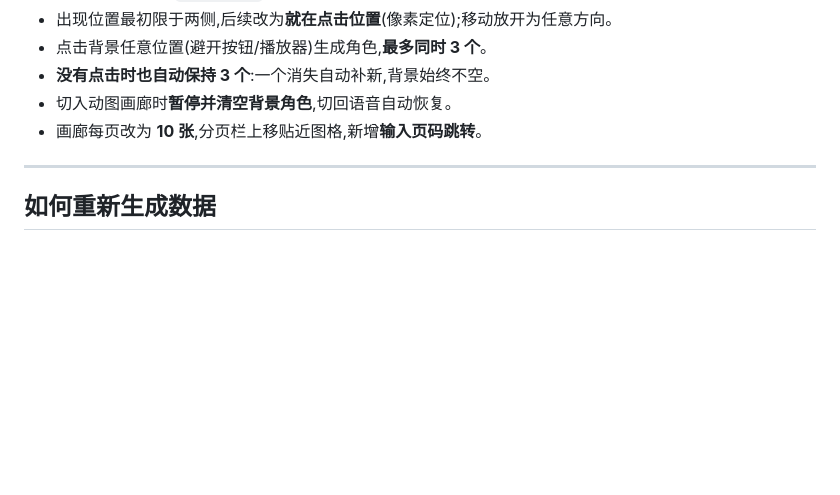
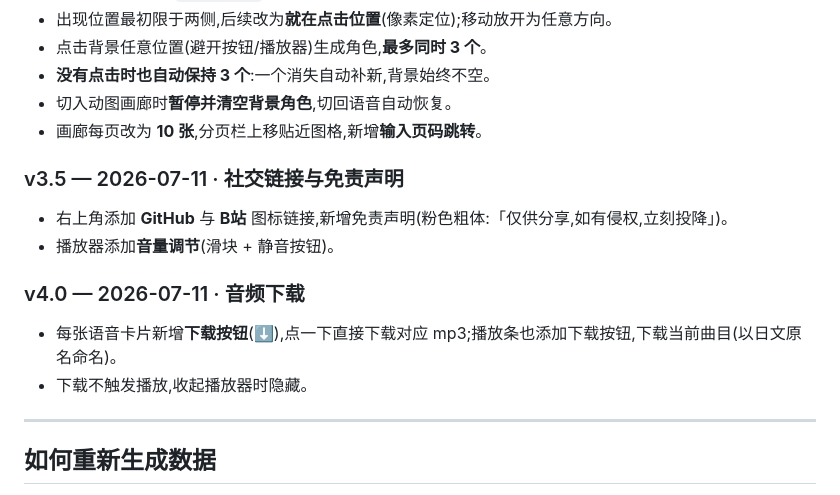
Before and after one commit to Zhoumornnig/maya-voice, a Markdown page: 开发日志.md, the part around the change. Drawn GitHub-style; blank space fills up the shorter version.

Commit message:
更新开发日志

```diff
--- a/开发日志.md
+++ b/开发日志.md
@@ -167,6 +167,14 @@
 - 切入动图画廊时**暂停并清空背景角色**,切回语音自动恢复。
 - 画廊每页改为 **10 张**,分页栏上移贴近图格,新增**输入页码跳转**。
 
+### v3.5 — 2026-07-11 · 社交链接与免责声明
+- 右上角添加 **GitHub** 与 **B站** 图标链接,新增免责声明(粉色粗体:「仅供分享,如有侵权,立刻投降」)。
+- 播放器添加**音量调节**(滑块 + 静音按钮)。
+
+### v4.0 — 2026-07-11 · 音频下载
+- 每张语音卡片新增**下载按钮**(⬇),点一下直接下载对应 mp3;播放条也添加下载按钮,下载当前曲目(以日文原名命名)。
+- 下载不触发播放,收起播放器时隐藏。
+
 ---
 
 ## 如何重新生成数据
```
